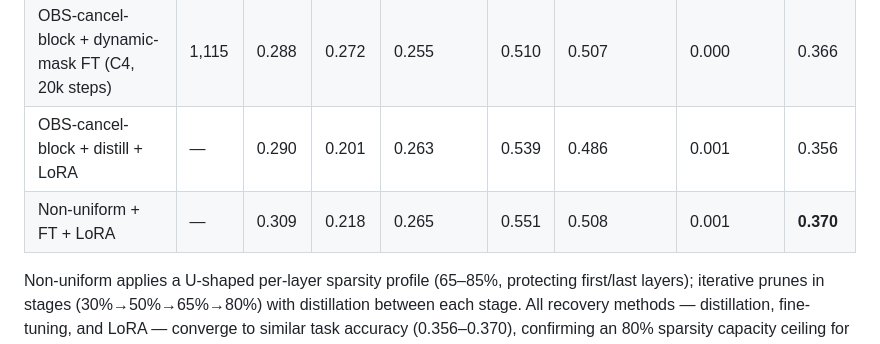
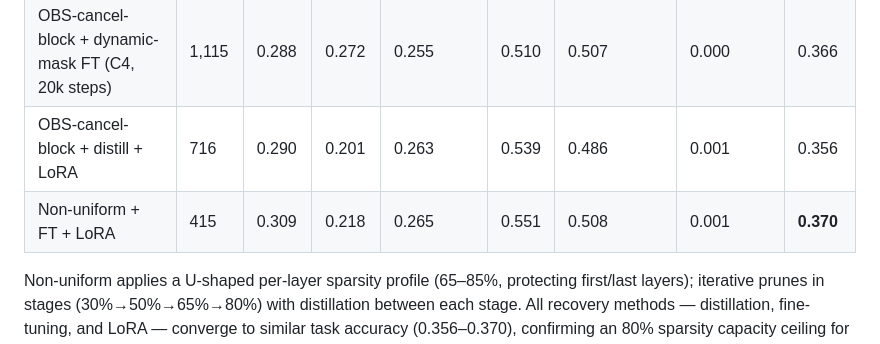
Before and after one commit to KimiaGholami/Sparse-LLMs-on-Loihi, a Markdown page: README.md, the part around the change. Rendered like a GitHub page.

Commit message:
Add PPL values for LoRA recovery rows in HGRN-1.3B 80% table
Co-Authored-By: Claude Sonnet 4.6 <noreply@anthropic.com>

```diff
--- a/README.md
+++ b/README.md
@@ -226,8 +226,8 @@ re-zeroed after each optimizer step):
 | OBS-cancel-block + FT (C4, 20k steps) | 943 | 0.282 | 0.267 | 0.257 | 0.511 | 0.522 | 0.000 | 0.368 |
 | Non-uniform + FT (C4, 20k steps) | 384 | 0.290 | 0.258 | 0.264 | 0.509 | 0.499 | 0.000 | 0.364 |
 | OBS-cancel-block + dynamic-mask FT (C4, 20k steps) | 1,115 | 0.288 | 0.272 | 0.255 | 0.510 | 0.507 | 0.000 | 0.366 |
-| OBS-cancel-block + distill + LoRA | — | 0.290 | 0.201 | 0.263 | 0.539 | 0.486 | 0.001 | 0.356 |
-| Non-uniform + FT + LoRA | — | 0.309 | 0.218 | 0.265 | 0.551 | 0.508 | 0.001 | **0.370** |
+| OBS-cancel-block + distill + LoRA | 716 | 0.290 | 0.201 | 0.263 | 0.539 | 0.486 | 0.001 | 0.356 |
+| Non-uniform + FT + LoRA | 415 | 0.309 | 0.218 | 0.265 | 0.551 | 0.508 | 0.001 | **0.370** |
 
 Non-uniform applies a U-shaped per-layer sparsity profile (65–85%, protecting
 first/last layers); iterative prunes in stages (30%→50%→65%→80%) with
```
